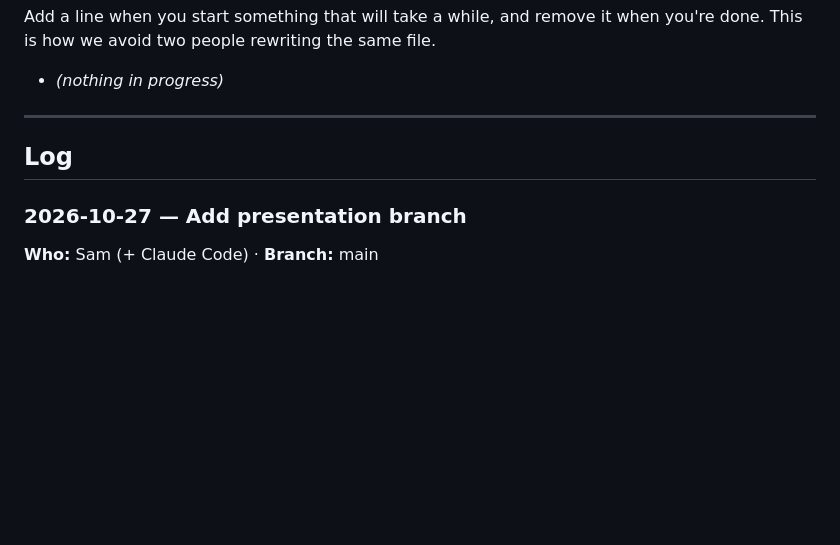
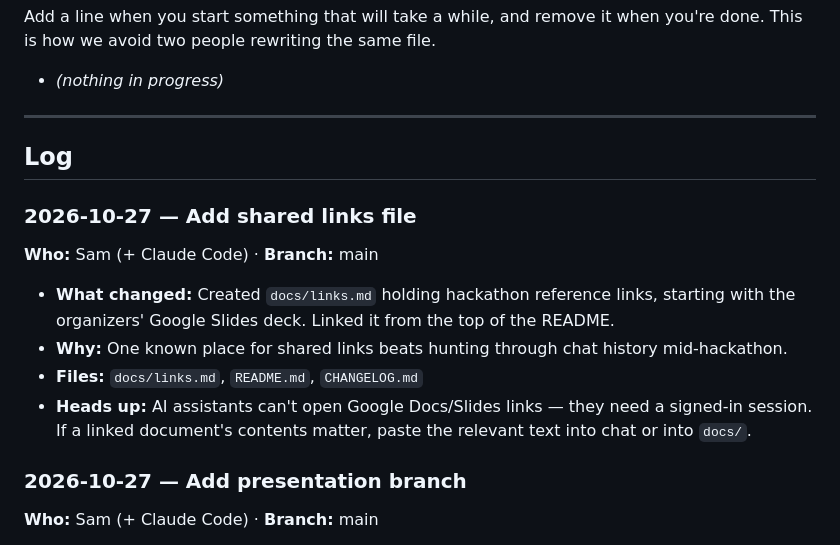
Before and after one commit to THELaw688/Team-17-Hackathon-NCSEA, a Markdown page: CHANGELOG.md, the part around the change. Rendered like a GitHub page; blank space fills up the shorter version.

```diff
--- a/CHANGELOG.md
+++ b/CHANGELOG.md
@@ -58,6 +58,16 @@ how we avoid two people rewriting the same file.
 
 ## Log
 
+### 2026-10-27 — Add shared links file
+**Who:** Sam (+ Claude Code) · **Branch:** main
+
+- **What changed:** Created `docs/links.md` holding hackathon reference links, starting with the
+  organizers' Google Slides deck. Linked it from the top of the README.
+- **Why:** One known place for shared links beats hunting through chat history mid-hackathon.
+- **Files:** `docs/links.md`, `README.md`, `CHANGELOG.md`
+- **Heads up:** AI assistants can't open Google Docs/Slides links — they need a signed-in session.
+  If a linked document's contents matter, paste the relevant text into chat or into `docs/`.
+
 ### 2026-10-27 — Add presentation branch
 **Who:** Sam (+ Claude Code) · **Branch:** main
 
```
Also changed, not shown: README.md (+2 -0 lines), docs/links.md (added, +16 -0 lines).
